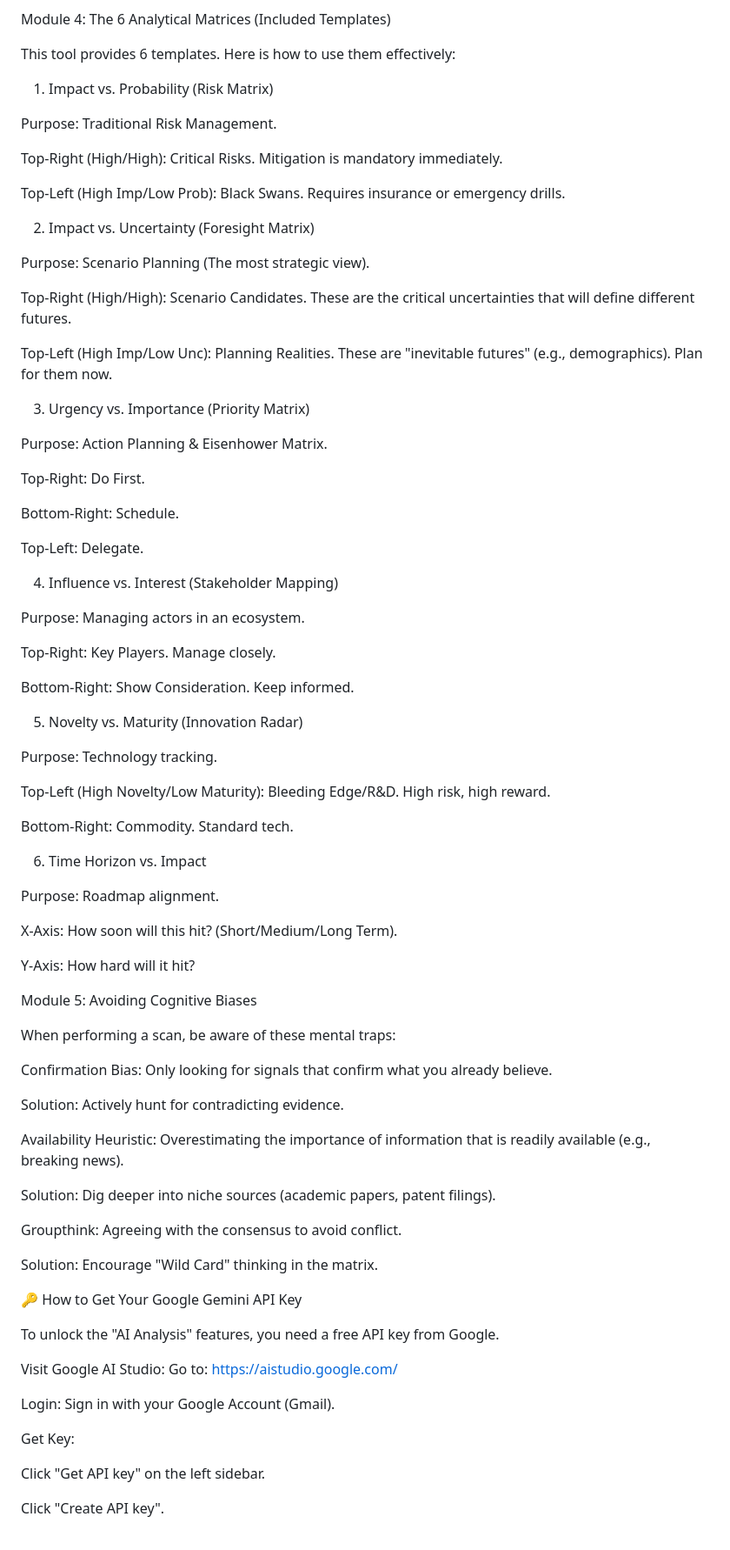
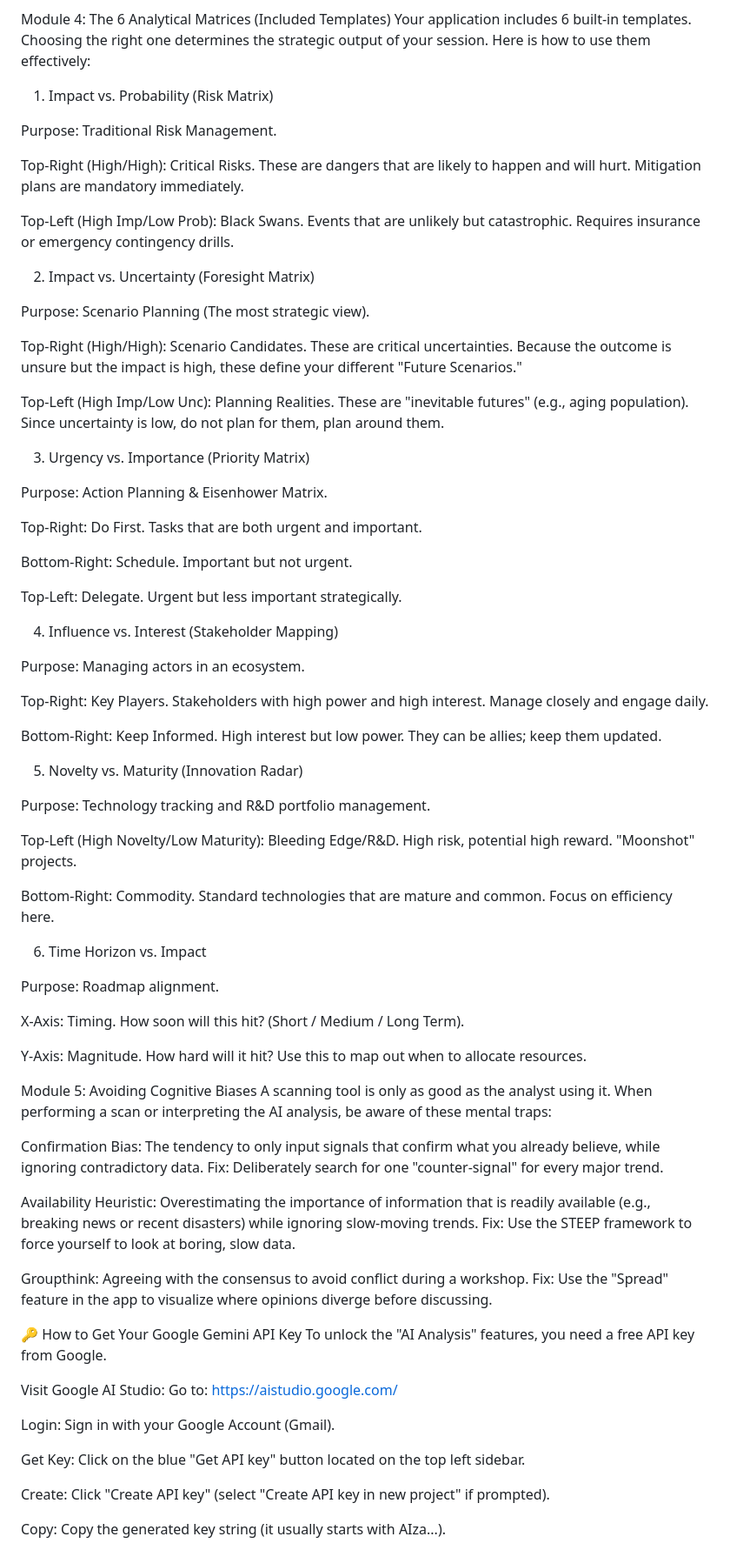
Before and after one commit to AnggaConni/HorizonScanning, a Markdown page: README.md, the part around one of its changes. Shown at 87% size. GitHub-like rendering.

```diff
--- a/README.md
+++ b/README.md
@@ -122,87 +118,77 @@ Political (Regulations, geopolitics, policies)
 
 Module 4: The 6 Analytical Matrices (Included Templates)
-
-This tool provides 6 templates. Here is how to use them effectively:
+Your application includes 6 built-in templates. Choosing the right one determines the strategic output of your session. Here is how to use them effectively:
 
 1. Impact vs. Probability (Risk Matrix)
 
 Purpose: Traditional Risk Management.
 
-Top-Right (High/High): Critical Risks. Mitigation is mandatory immediately.
+Top-Right (High/High): Critical Risks. These are dangers that are likely to happen and will hurt. Mitigation plans are mandatory immediately.
 
-Top-Left (High Imp/Low Prob): Black Swans. Requires insurance or emergency drills.
+Top-Left (High Imp/Low Prob): Black Swans. Events that are unlikely but catastrophic. Requires insurance or emergency contingency drills.
 
 2. Impact vs. Uncertainty (Foresight Matrix)
 
 Purpose: Scenario Planning (The most strategic view).
 
-Top-Right (High/High): Scenario Candidates. These are the critical uncertainties that will define different futures.
+Top-Right (High/High): Scenario Candidates. These are critical uncertainties. Because the outcome is unsure but the impact is high, these define your different "Future Scenarios."
 
-Top-Left (High Imp/Low Unc): Planning Realities. These are "inevitable futures" (e.g., demographics). Plan for them now.
+Top-Left (High Imp/Low Unc): Planning Realities. These are "inevitable futures" (e.g., aging population). Since uncertainty is low, do not plan for them, plan around them.
 
 3. Urgency vs. Importance (Priority Matrix)
 
 Purpose: Action Planning & Eisenhower Matrix.
 
-Top-Right: Do First.
+Top-Right: Do First. Tasks that are both urgent and important.
 
-Bottom-Right: Schedule.
+Bottom-Right: Schedule. Important but not urgent.
 
-Top-Left: Delegate.
+Top-Left: Delegate. Urgent but less important strategically.
 
 4. Influence vs. Interest (Stakeholder Mapping)
 
 Purpose: Managing actors in an ecosystem.
 
-Top-Right: Key Players. Manage closely.
+Top-Right: Key Players. Stakeholders with high power and high interest. Manage closely and engage daily.
 
-Bottom-Right: Show Consideration. Keep informed.
+Bottom-Right: Keep Informed. High interest but low power. They can be allies; keep them updated.
 
 5. Novelty vs. Maturity (Innovation Radar)
 
-Purpose: Technology tracking.
+Purpose: Technology tracking and R&D portfolio management.
 
-Top-Left (High Novelty/Low Maturity): Bleeding Edge/R&D. High risk, high reward.
+Top-Left (High Novelty/Low Maturity): Bleeding Edge/R&D. High risk, potential high reward. "Moonshot" projects.
 
-Bottom-Right: Commodity. Standard tech.
+Bottom-Right: Commodity. Standard technologies that are mature and common. Focus on efficiency here.
 
 6. Time Horizon vs. Impact
 
 Purpose: Roadmap alignment.
 
-X-Axis: How soon will this hit? (Short/Medium/Long Term).
+X-Axis: Timing. How soon will this hit? (Short / Medium / Long Term).
 
-Y-Axis: How hard will it hit?
+Y-Axis: Magnitude. How hard will it hit? Use this to map out when to allocate resources.
 
 Module 5: Avoiding Cognitive Biases
+A scanning tool is only as good as the analyst using it. When performing a scan or interpreting the AI analysis, be aware of these mental traps:
 
-When performing a scan, be aware of these mental traps:
+Confirmation Bias: The tendency to only input signals that confirm what you already believe, while ignoring contradictory data. Fix: Deliberately search for one "counter-signal" for every major trend.
 
-Confirmation Bias: Only looking for signals that confirm what you already believe.
+Availability Heuristic: Overestimating the importance of information that is readily available (e.g., breaking news or recent disasters) while ignoring slow-moving trends. Fix: Use the STEEP framework to force yourself to look at boring, slow data.
 
-Solution: Actively hunt for contradicting evidence.
+Groupthink: Agreeing with the consensus to avoid conflict during a workshop. Fix: Use the "Spread" feature in the app to visualize where opinions diverge before discussing.
 
-Availability Heuristic: Overestimating the importance of information that is readily available (e.g., breaking news).
-
-Solution: Dig deeper into niche sources (academic papers, patent filings).
-
-Groupthink: Agreeing with the consensus to avoid conflict.
-
-Solution: Encourage "Wild Card" thinking in the matrix.
 
 🔑 How to Get Your Google Gemini API Key
-
 To unlock the "AI Analysis" features, you need a free API key from Google.
 
-Visit Google AI Studio:
-Go to: https://aistudio.google.com/
+Visit Google AI Studio: Go to: https://aistudio.google.com/
 
-Login:
-Sign in with your Google Account (Gmail).
+Login: Sign in with your Google Account (Gmail).
 
-Get Key:
+Get Key: Click on the blue "Get API key" button located on the top left sidebar.
 
-Click "Get API key" on the left sidebar.
+Create: Click "Create API key" (select "Create API key in new project" if prompted).
 
-Click "Create API key".
+Copy: Copy the generated key string (it usually starts with AIza...).
 
```
Also changed, not shown: other parts of README.md (+82 -92 lines).
